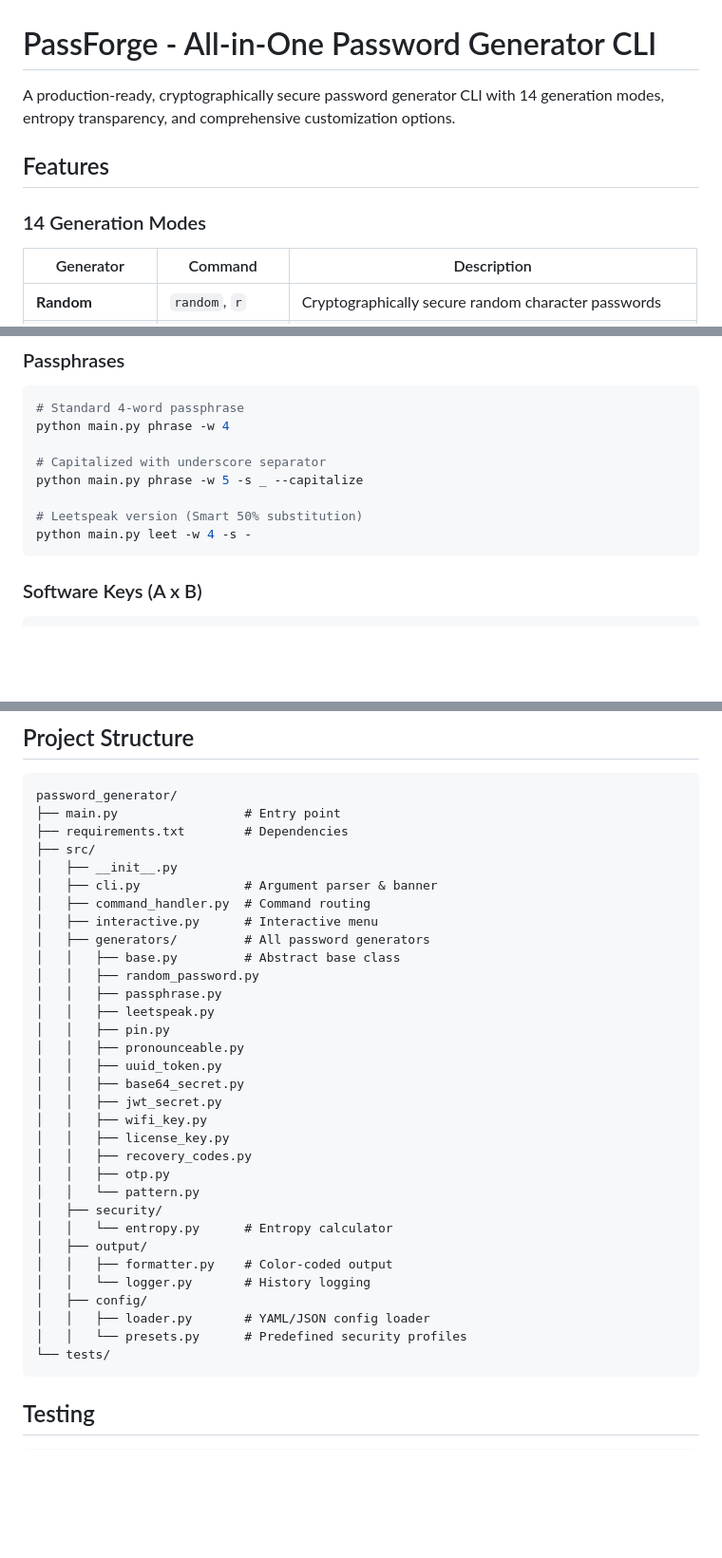
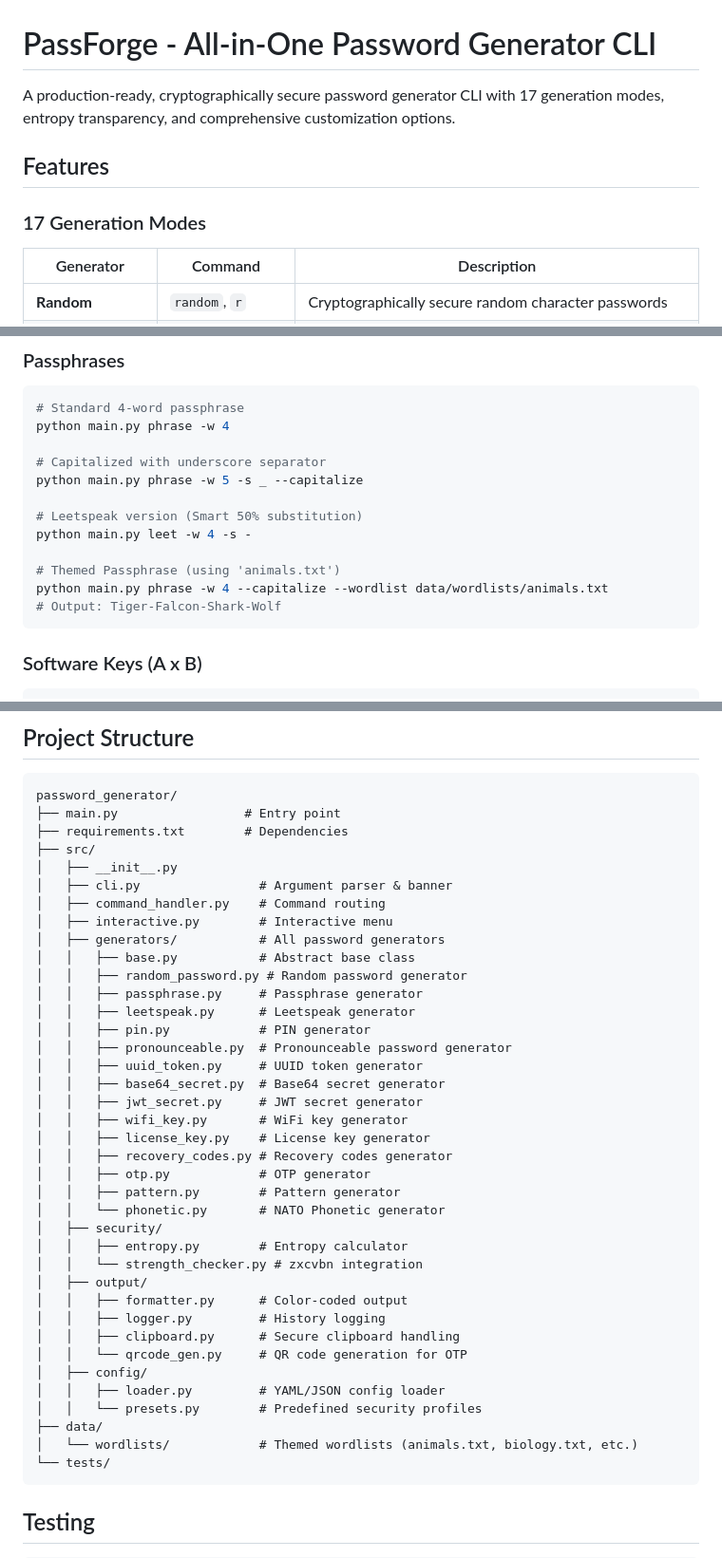
Before and after one commit to krishnakanthb13/password_generator, a Markdown page: README.md, 3 parts joined by grey strips. Shown at 95% size. Rendered like a GitHub page; blank space fills up the shorter version.

Commit message:
v0.1.1 - docs: document phonetic generator, themed passphrases, and release formats

````diff
--- a/README.md
+++ b/README.md
@@ -1,10 +1,10 @@
 # PassForge - All-in-One Password Generator CLI
 
-A production-ready, cryptographically secure password generator CLI with 14 generation modes, entropy transparency, and comprehensive customization options.
+A production-ready, cryptographically secure password generator CLI with 17 generation modes, entropy transparency, and comprehensive customization options.
 
 ## Features
 
-### 14 Generation Modes
+### 17 Generation Modes
 
 | Generator | Command | Description |
 |-----------|---------|-------------|
@@ -101,6 +103,10 @@ python main.py phrase -w 5 -s _ --capitalize
 
 # Leetspeak version (Smart 50% substitution)
 python main.py leet -w 4 -s -
+
+# Themed Passphrase (using 'animals.txt')
+python main.py phrase -w 4 --capitalize --wordlist data/wordlists/animals.txt
+# Output: Tiger-Falcon-Shark-Wolf
 ```
 
 ### Software Keys (A x B)
@@ -207,32 +305,38 @@ password_generator/
 ├── requirements.txt        # Dependencies
 ├── src/
 │   ├── __init__.py
-│   ├── cli.py              # Argument parser & banner
-│   ├── command_handler.py  # Command routing
-│   ├── interactive.py      # Interactive menu
-│   ├── generators/         # All password generators
-│   │   ├── base.py         # Abstract base class
-│   │   ├── random_password.py
-│   │   ├── passphrase.py
-│   │   ├── leetspeak.py
-│   │   ├── pin.py
-│   │   ├── pronounceable.py
-│   │   ├── uuid_token.py
-│   │   ├── base64_secret.py
-│   │   ├── jwt_secret.py
-│   │   ├── wifi_key.py
-│   │   ├── license_key.py
-│   │   ├── recovery_codes.py
-│   │   ├── otp.py
-│   │   └── pattern.py
+│   ├── cli.py                # Argument parser & banner
+│   ├── command_handler.py    # Command routing
+│   ├── interactive.py        # Interactive menu
+│   ├── generators/           # All password generators
+│   │   ├── base.py           # Abstract base class
+│   │   ├── random_password.py # Random password generator
+│   │   ├── passphrase.py     # Passphrase generator
+│   │   ├── leetspeak.py      # Leetspeak generator
+│   │   ├── pin.py            # PIN generator
+│   │   ├── pronounceable.py  # Pronounceable password generator
+│   │   ├── uuid_token.py     # UUID token generator
+│   │   ├── base64_secret.py  # Base64 secret generator
+│   │   ├── jwt_secret.py     # JWT secret generator
+│   │   ├── wifi_key.py       # WiFi key generator
+│   │   ├── license_key.py    # License key generator
+│   │   ├── recovery_codes.py # Recovery codes generator
+│   │   ├── otp.py            # OTP generator
+│   │   ├── pattern.py        # Pattern generator
+│   │   └── phonetic.py       # NATO Phonetic generator
 │   ├── security/
-│   │   └── entropy.py      # Entropy calculator
+│   │   ├── entropy.py        # Entropy calculator
+│   │   └── strength_checker.py # zxcvbn integration
 │   ├── output/
-│   │   ├── formatter.py    # Color-coded output
-│   │   └── logger.py       # History logging
+│   │   ├── formatter.py      # Color-coded output
+│   │   ├── logger.py         # History logging
+│   │   ├── clipboard.py      # Secure clipboard handling
+│   │   └── qrcode_gen.py     # QR code generation for OTP
 │   ├── config/
-│   │   ├── loader.py       # YAML/JSON config loader
-│   │   └── presets.py      # Predefined security profiles
+│   │   ├── loader.py         # YAML/JSON config loader
+│   │   └── presets.py        # Predefined security profiles
+├── data/
+│   └── wordlists/            # Themed wordlists (animals.txt, biology.txt, etc.)
 └── tests/
 ```
 
````
Also changed, not shown: other parts of README.md (+94 -0 lines), CODE_DOCUMENTATION.md (+37 -4 lines), DESIGN_PHILOSOPHY.md (+5 -1 lines).
